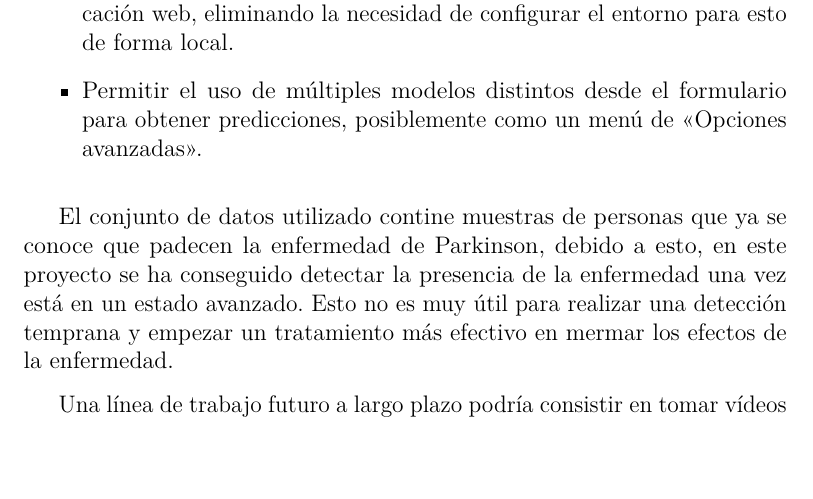
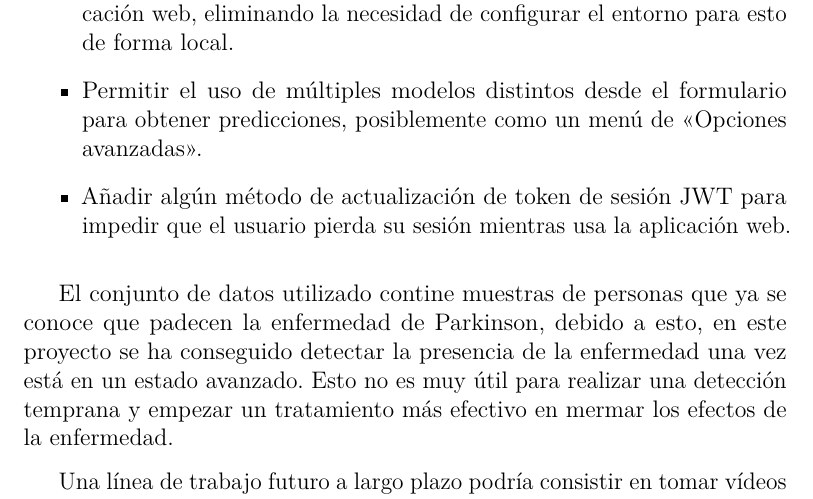
Before and after one commit to catalinsh/tfg-paddel, a LaTeX book (docs/memoria.tex, which reads docs/memoria/7_Conclusiones_Lineas_de_trabajo_futuras.tex): part of page 62 of 65, cut so that both start at the same text, the shorter picture padded with empty space. Compiled offline with pdfLaTeX.

Commit message:
Add token refresh future workline

```diff
--- a/docs/memoria/7_Conclusiones_Lineas_de_trabajo_futuras.tex
+++ b/docs/memoria/7_Conclusiones_Lineas_de_trabajo_futuras.tex
@@ -48,6 +48,8 @@ Algunas líneas de trabajo futuro a corto o medio plazo:
     \item Permitir el uso de múltiples modelos distintos desde el formulario
     para obtener predicciones, posiblemente como un menú de <<Opciones
     avanzadas>>.
+    \item Añadir algún método de actualización de token de sesión JWT para
+    impedir que el usuario pierda su sesión mientras usa la aplicación web.
 \end{itemize}
 
 El conjunto de datos utilizado contine muestras de personas que ya se conoce que
```
